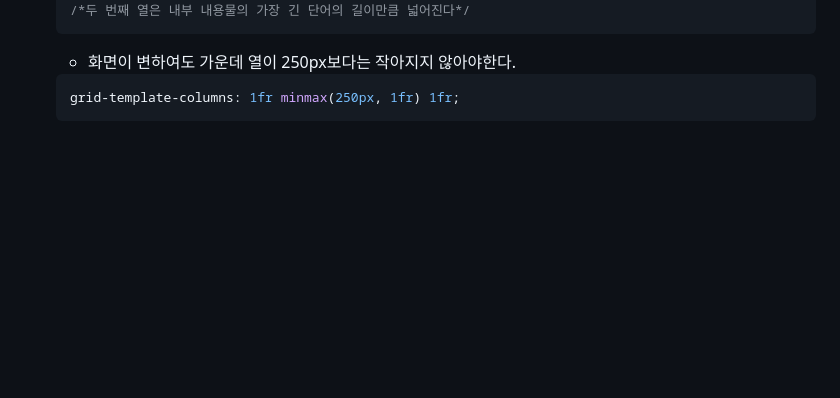
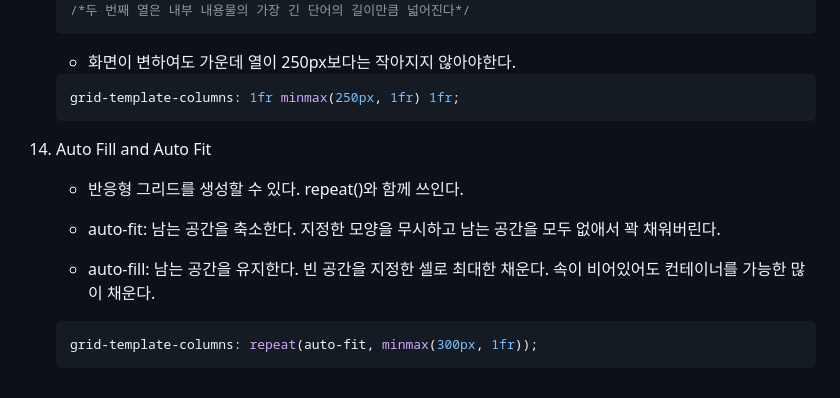
Before and after one commit to Hayeon-Lee/css-master, a Markdown page: README.md, the part around the change. GitHub-like rendering; blank space fills up the shorter version.

Commit message:
Auto Fill and Auto Fit
repeat(auto-fit) 과 repeat(auto-fill) 을 정리합니다.

````diff
--- a/README.md
+++ b/README.md
@@ -270,3 +270,15 @@
     ```css
     grid-template-columns: 1fr minmax(250px, 1fr) 1fr;
     ```
+
+14. Auto Fill and Auto Fit
+
+    - 반응형 그리드를 생성할 수 있다. repeat()와 함께 쓰인다.
+
+    - auto-fit: 남는 공간을 축소한다. 지정한 모양을 무시하고 남는 공간을 모두 없애서 꽉 채워버린다.
+
+    - auto-fill: 남는 공간을 유지한다. 빈 공간을 지정한 셀로 최대한 채운다. 속이 비어있어도 컨테이너를 가능한 많이 채운다.
+
+    ```css
+    grid-template-columns: repeat(auto-fit, minmax(300px, 1fr));
+    ```
````
